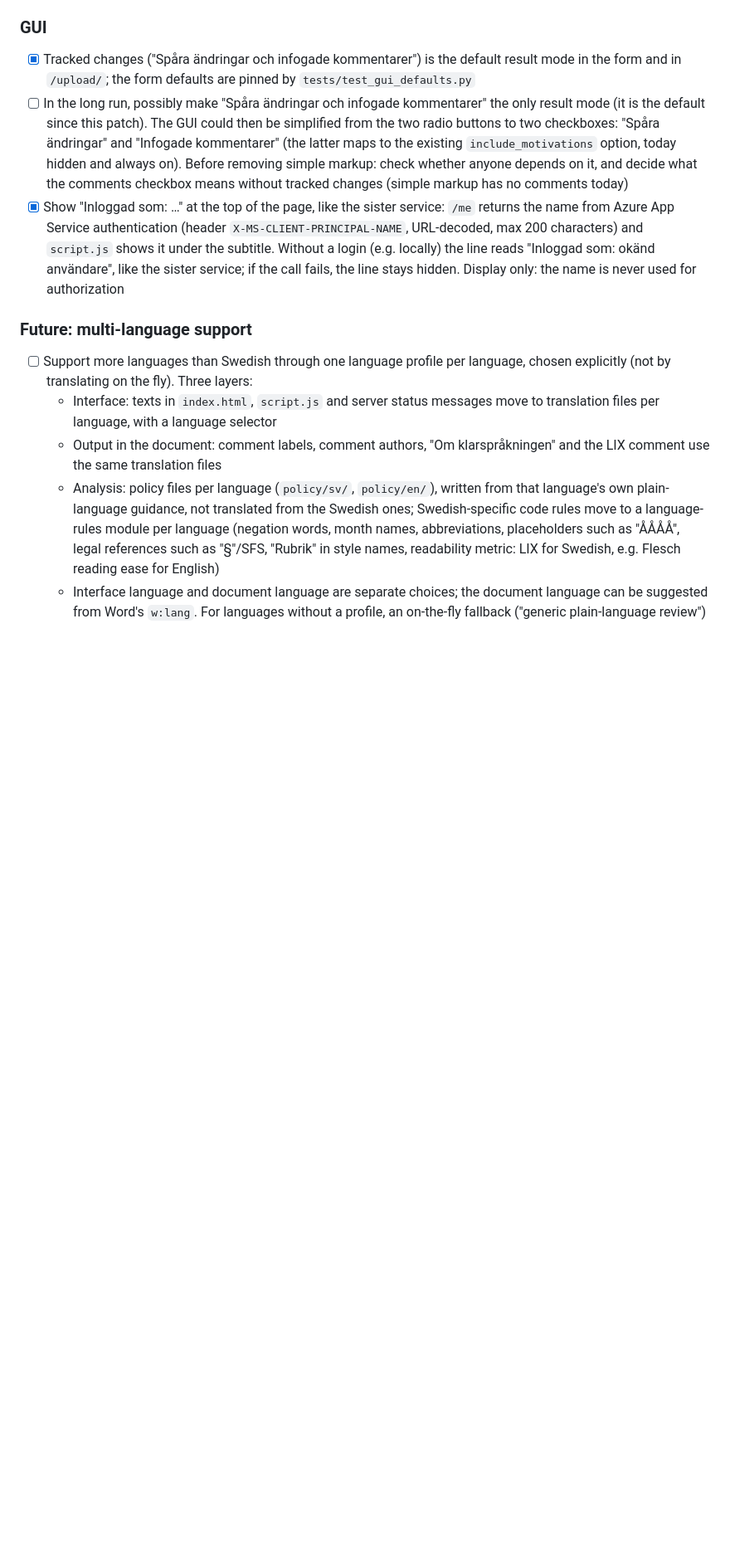
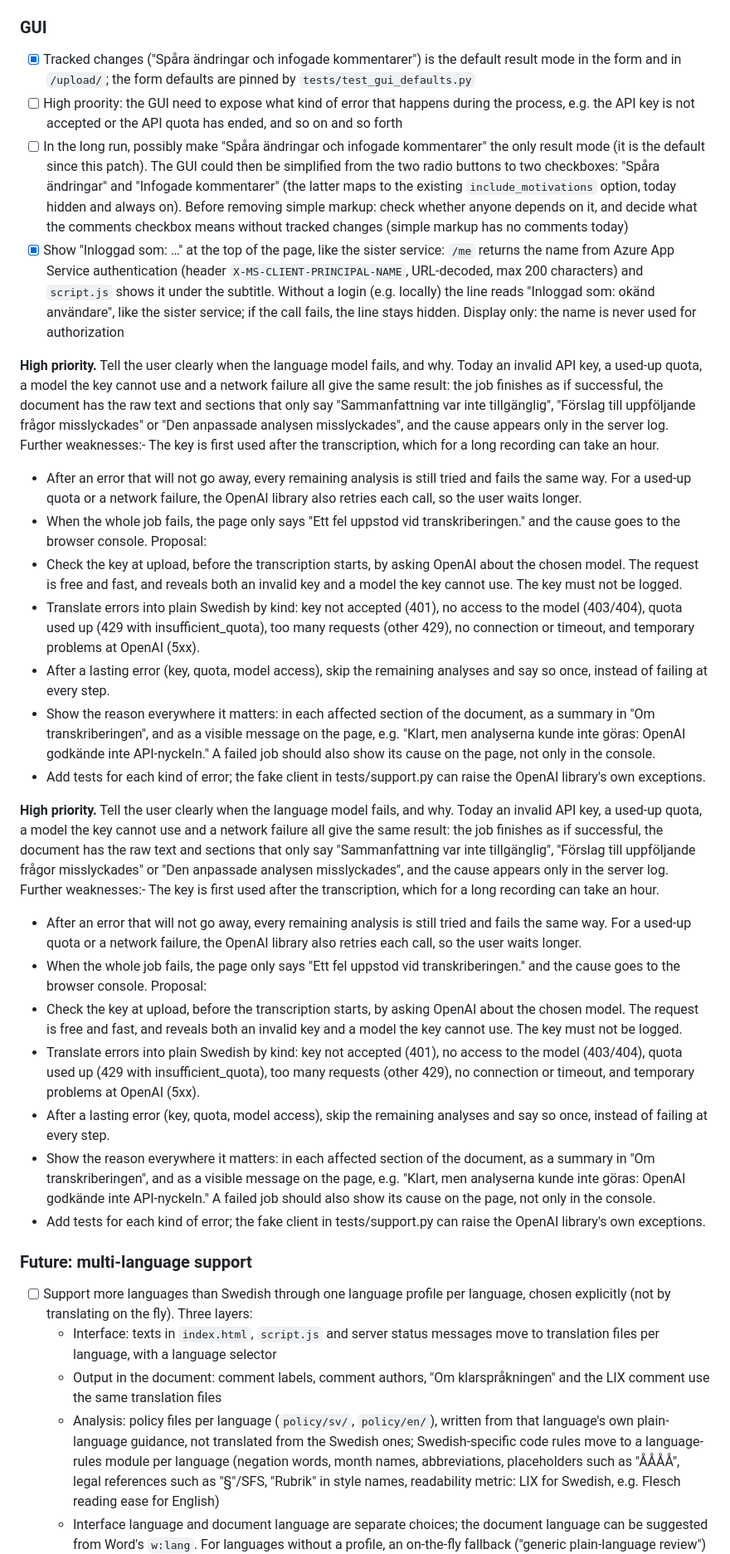
Before and after one commit to slimebob1975/JBGLangImprover, a Markdown page: BACKLOG.md, the part around one of its changes. Shown at 83% size. Rendered like a GitHub page; blank space fills up the shorter version.

Commit message:
Better error handling to BACKLOG

```diff
--- a/BACKLOG.md
+++ b/BACKLOG.md
@@ -20,9 +20,76 @@
 
 ### GUI
 
-- [x] Tracked changes ("Spåra ändringar och infogade kommentarer") is the default result mode in the form and in `/upload/`; the form defaults are pinned by `tests/test_gui_defaults.py`
+- [X] Tracked changes ("Spåra ändringar och infogade kommentarer") is the default result mode in the form and in `/upload/`; the form defaults are pinned by `tests/test_gui_defaults.py`
+- [ ] High proority: the GUI need to expose what kind of error that happens during the process, e.g. the API key is not accepted or the API quota has ended, and so on and so forth
 - [ ] In the long run, possibly make "Spåra ändringar och infogade kommentarer" the only result mode (it is the default since this patch). The GUI could then be simplified from the two radio buttons to two checkboxes: "Spåra ändringar" and "Infogade kommentarer" (the latter maps to the existing `include_motivations` option, today hidden and always on). Before removing simple markup: check whether anyone depends on it, and decide what the comments checkbox means without tracked changes (simple markup has no comments today)
-- [x] Show "Inloggad som: …" at the top of the page, like the sister service: `/me` returns the name from Azure App Service authentication (header `X-MS-CLIENT-PRINCIPAL-NAME`, URL-decoded, max 200 characters) and `script.js` shows it under the subtitle. Without a login (e.g. locally) the line reads "Inloggad som: okänd användare", like the sister service; if the call fails, the line stays hidden. Display only: the name is never used for authorization
+- [X] Show "Inloggad som: …" at the top of the page, like the sister service: `/me` returns the name from Azure App Service authentication (header `X-MS-CLIENT-PRINCIPAL-NAME`, URL-decoded, max 200 characters) and `script.js` shows it under the subtitle. Without a login (e.g. locally) the line reads "Inloggad som: okänd användare", like the sister service; if the call fails, the line stays hidden. Display only: the name is never used for authorization
+
+**High priority.** Tell the user clearly when the language model fails,
+and why. Today an invalid API key, a used-up quota, a model the key cannot
+use and a network failure all give the same result: the job finishes as
+if successful, the document has the raw text and sections that only say
+"Sammanfattning var inte tillgänglig", "Förslag till uppföljande frågor
+misslyckades" or "Den anpassade analysen misslyckades", and the cause
+appears only in the server log. Further weaknesses:- The key is first used after the transcription, which for a long
+  recording can take an hour.
+
+- After an error that will not go away, every remaining analysis is still
+  tried and fails the same way. For a used-up quota or a network failure,
+  the OpenAI library also retries each call, so the user waits longer.
+- When the whole job fails, the page only says "Ett fel uppstod vid
+  transkriberingen." and the cause goes to the browser console.
+  Proposal:
+- Check the key at upload, before the transcription starts, by asking
+  OpenAI about the chosen model. The request is free and fast, and
+  reveals both an invalid key and a model the key cannot use. The key
+  must not be logged.
+- Translate errors into plain Swedish by kind: key not accepted (401),
+  no access to the model (403/404), quota used up (429 with
+  insufficient_quota), too many requests (other 429), no connection or
+  timeout, and temporary problems at OpenAI (5xx).
+- After a lasting error (key, quota, model access), skip the remaining
+  analyses and say so once, instead of failing at every step.
+- Show the reason everywhere it matters: in each affected section of the
+  document, as a summary in "Om transkriberingen", and as a visible
+  message on the page, e.g. "Klart, men analyserna kunde inte göras:
+  OpenAI godkände inte API-nyckeln." A failed job should also show its
+  cause on the page, not only in the console.
+- Add tests for each kind of error; the fake client in tests/support.py
+  can raise the OpenAI library's own exceptions.
+
+**High priority.** Tell the user clearly when the language model fails,
+and why. Today an invalid API key, a used-up quota, a model the key cannot
+use and a network failure all give the same result: the job finishes as
+if successful, the document has the raw text and sections that only say
+"Sammanfattning var inte tillgänglig", "Förslag till uppföljande frågor
+misslyckades" or "Den anpassade analysen misslyckades", and the cause
+appears only in the server log. Further weaknesses:- The key is first used after the transcription, which for a long
+  recording can take an hour.
+
+- After an error that will not go away, every remaining analysis is still
+  tried and fails the same way. For a used-up quota or a network failure,
+  the OpenAI library also retries each call, so the user waits longer.
+- When the whole job fails, the page only says "Ett fel uppstod vid
+  transkriberingen." and the cause goes to the browser console.
+  Proposal:
+- Check the key at upload, before the transcription starts, by asking
+  OpenAI about the chosen model. The request is free and fast, and
+  reveals both an invalid key and a model the key cannot use. The key
+  must not be logged.
+- Translate errors into plain Swedish by kind: key not accepted (401),
+  no access to the model (403/404), quota used up (429 with
+  insufficient_quota), too many requests (other 429), no connection or
+  timeout, and temporary problems at OpenAI (5xx).
+- After a lasting error (key, quota, model access), skip the remaining
+  analyses and say so once, instead of failing at every step.
+- Show the reason everywhere it matters: in each affected section of the
+  document, as a summary in "Om transkriberingen", and as a visible
+  message on the page, e.g. "Klart, men analyserna kunde inte göras:
+  OpenAI godkände inte API-nyckeln." A failed job should also show its
+  cause on the page, not only in the console.
+- Add tests for each kind of error; the fake client in tests/support.py
+  can raise the OpenAI library's own exceptions.
 
 ### Future: multi-language support
 
```
Also changed, not shown: other parts of BACKLOG.md (+61 -61 lines).
